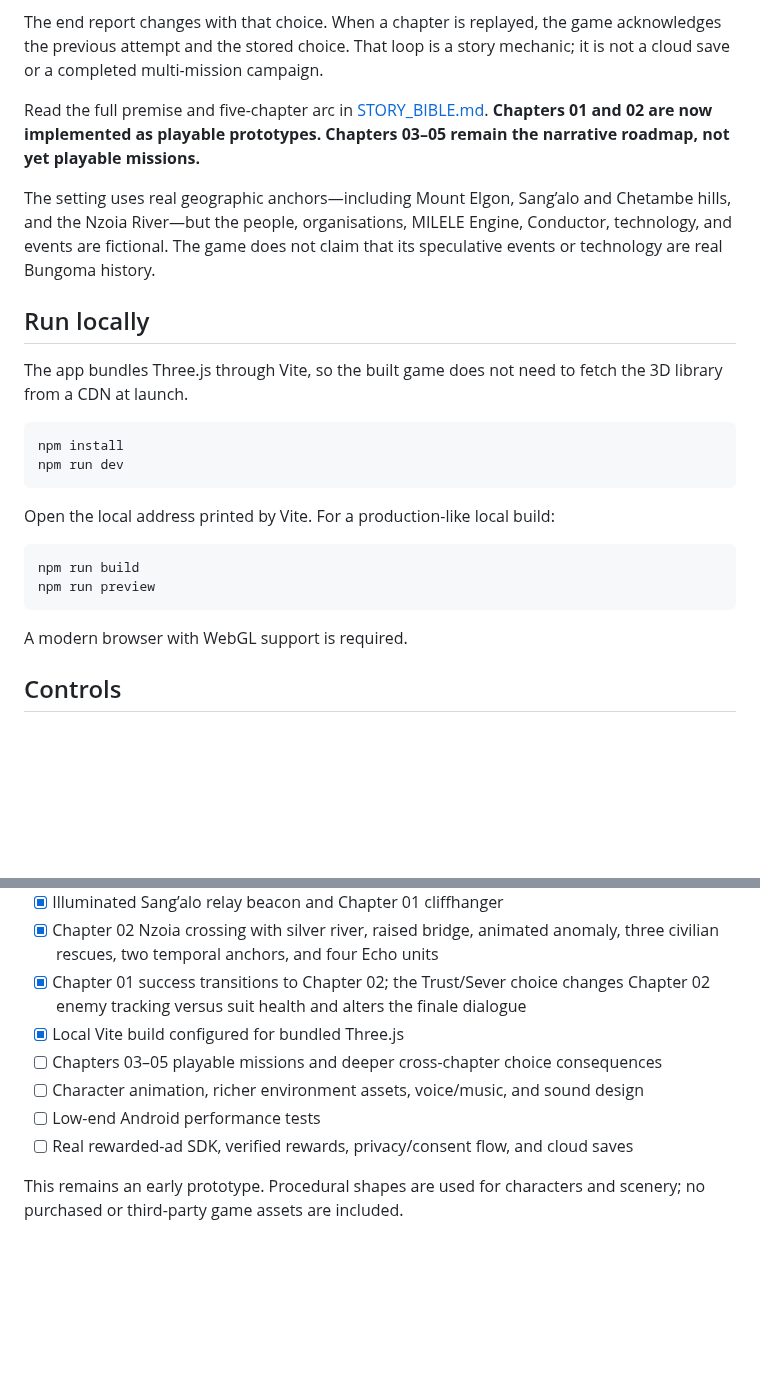
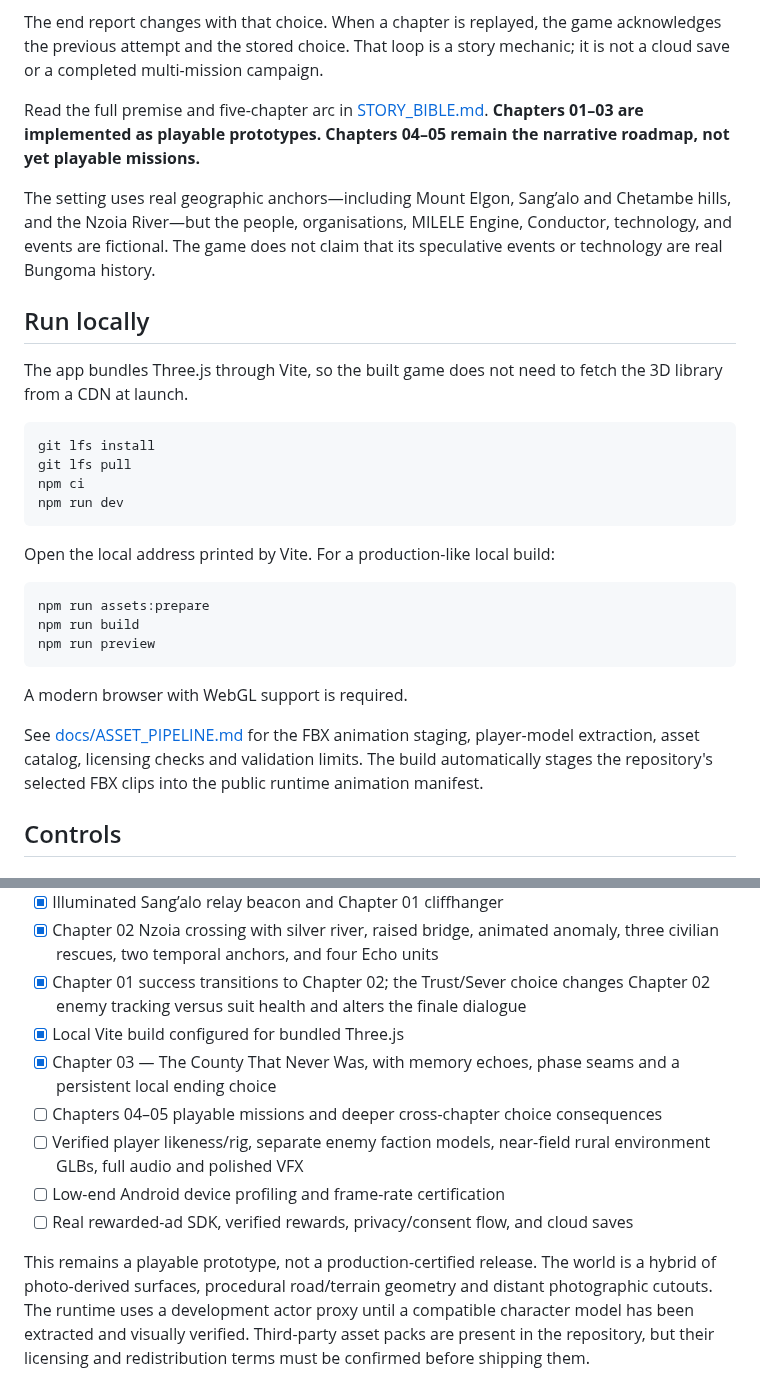
Before and after one commit to musombi123/MindSphere, a Markdown page: README.md, 2 parts joined by grey strips. Drawn GitHub-style; blank space fills up the shorter version.

Commit message:
Update game status and local build instructions for current playable chapters

````diff
--- a/README.md
+++ b/README.md
@@ -13,7 +13,7 @@ Chapter 01 asks ZERO to stop the raiders, recover three Echo Shards, defeat comm
 
 The end report changes with that choice. When a chapter is replayed, the game acknowledges the previous attempt and the stored choice. That loop is a story mechanic; it is not a cloud save or a completed multi-mission campaign.
 
-Read the full premise and five-chapter arc in [STORY_BIBLE.md](STORY_BIBLE.md). **Chapters 01 and 02 are now implemented as playable prototypes. Chapters 03–05 remain the narrative roadmap, not yet playable missions.**
+Read the full premise and five-chapter arc in [STORY_BIBLE.md](STORY_BIBLE.md). **Chapters 01–03 are implemented as playable prototypes. Chapters 04–05 remain the narrative roadmap, not yet playable missions.**
 
 The setting uses real geographic anchors—including Mount Elgon, Sang’alo and Chetambe hills, and the Nzoia River—but the people, organisations, MILELE Engine, Conductor, technology, and events are fictional. The game does not claim that its speculative events or technology are real Bungoma history.
 
@@ -22,18 +22,23 @@ The setting uses real geographic anchors—including Mount Elgon, Sang’alo and
 The app bundles Three.js through Vite, so the built game does not need to fetch the 3D library from a CDN at launch.
 
 ```bash
-npm install
+git lfs install
+git lfs pull
+npm ci
 npm run dev
 ```
 
 Open the local address printed by Vite. For a production-like local build:
 
 ```bash
+npm run assets:prepare
 npm run build
 npm run preview
 ```
 
 A modern browser with WebGL support is required.
+
+See [docs/ASSET_PIPELINE.md](docs/ASSET_PIPELINE.md) for the FBX animation staging, player-model extraction, asset catalog, licensing checks and validation limits. The build automatically stages the repository's selected FBX clips into the public runtime animation manifest.
 
 ## Controls
 
@@ -92,9 +97,10 @@ When you deliberately choose to test a native build later, the workflow packages
 - [x] Chapter 02 Nzoia crossing with silver river, raised bridge, animated anomaly, three civilian rescues, two temporal anchors, and four Echo units
 - [x] Chapter 01 success transitions to Chapter 02; the Trust/Sever choice changes Chapter 02 enemy tracking versus suit health and alters the finale dialogue
 - [x] Local Vite build configured for bundled Three.js
-- [ ] Chapters 03–05 playable missions and deeper cross-chapter choice consequences
-- [ ] Character animation, richer environment assets, voice/music, and sound design
-- [ ] Low-end Android performance tests
+- [x] Chapter 03 — The County That Never Was, with memory echoes, phase seams and a persistent local ending choice
+- [ ] Chapters 04–05 playable missions and deeper cross-chapter choice consequences
+- [ ] Verified player likeness/rig, separate enemy faction models, near-field rural environment GLBs, full audio and polished VFX
+- [ ] Low-end Android device profiling and frame-rate certification
 - [ ] Real rewarded-ad SDK, verified rewards, privacy/consent flow, and cloud saves
 
-This remains an early prototype. Procedural shapes are used for characters and scenery; no purchased or third-party game assets are included.
+This remains a playable prototype, not a production-certified release. The world is a hybrid of photo-derived surfaces, procedural road/terrain geometry and distant photographic cutouts. The runtime uses a development actor proxy until a compatible character model has been extracted and visually verified. Third-party asset packs are present in the repository, but their licensing and redistribution terms must be confirmed before shipping them.
````
